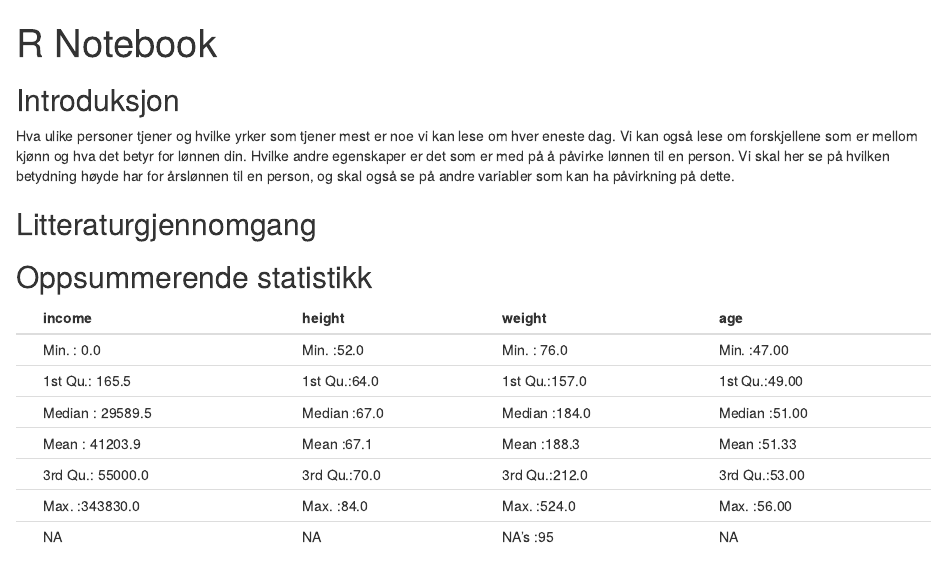
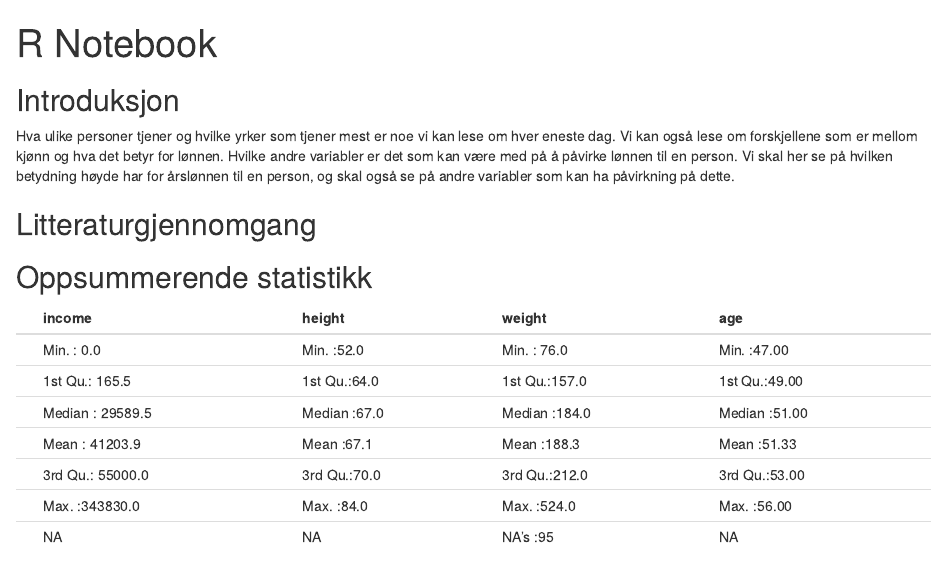
Before and after one commit to toluan/Arbeidskrav-2, an R Markdown document (Arbeidskrav_2.Rmd): the page in a window 1100 px wide, from its top. Rendered offline with R 4.5, knitr and Pandoc, with nearby package versions.

Commit message:
Liten endring

```diff
--- a/Arbeidskrav_2.Rmd
+++ b/Arbeidskrav_2.Rmd
@@ -13,7 +13,7 @@ library(ggplot2)
 
 ## Introduksjon
 
-Hva ulike personer tjener og hvilke yrker som tjener mest er noe vi kan lese om hver eneste dag. Vi kan også lese om forskjellene som er mellom kjønn og hva det betyr for lønnen din. Hvilke andre egenskaper er det som er med på å påvirke lønnen til en person. Vi skal her se på hvilken betydning høyde har for årslønnen til en person, og skal også se på andre variabler som kan ha påvirkning på dette.
+Hva ulike personer tjener og hvilke yrker som tjener mest er noe vi kan lese om hver eneste dag. Vi kan også lese om forskjellene som er mellom kjønn og hva det betyr for lønnen. Hvilke andre variabler er det som kan være med på å påvirke lønnen til en person. Vi skal her se på hvilken betydning høyde har for årslønnen til en person, og skal også se på andre variabler som kan ha påvirkning på dette.
 
 ## Litteraturgjennomgang
 
```
